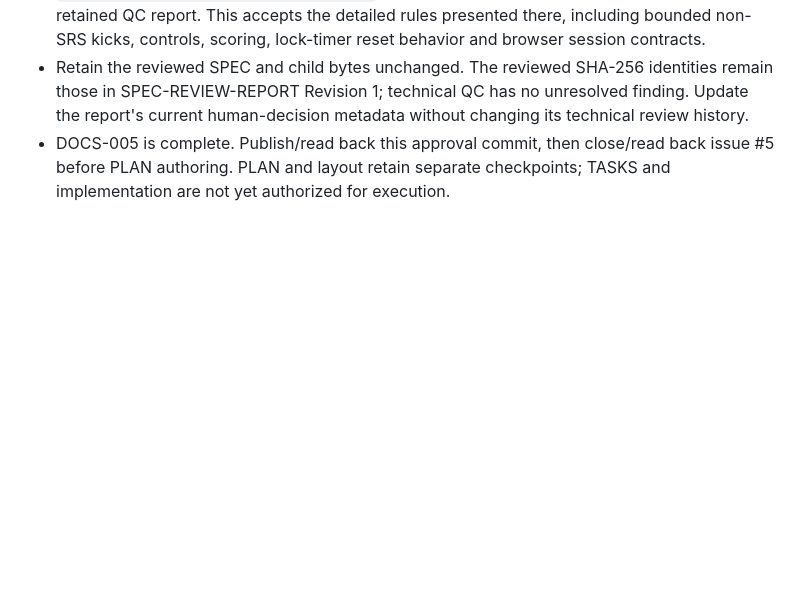
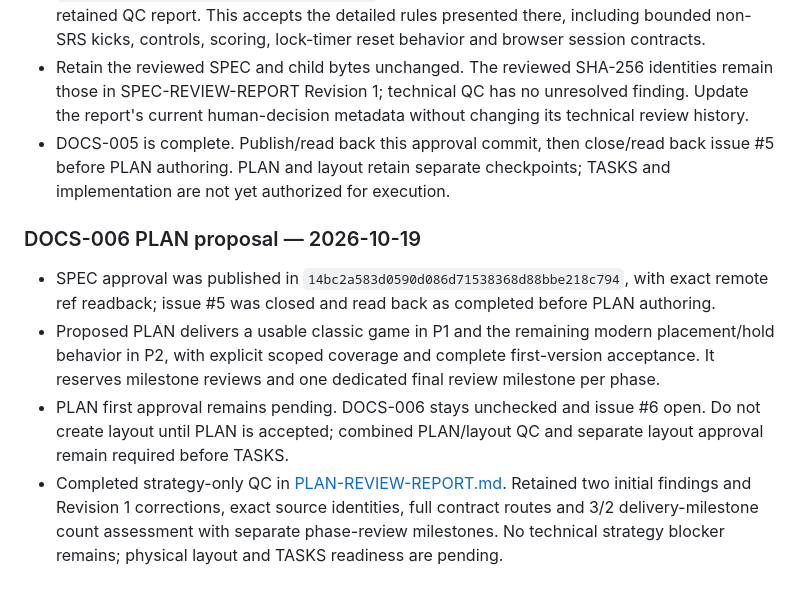
Before and after one commit to pchemguy/SDD-Manager-Demo-Tetris-Hybrid-V2, a Markdown page: docs/dev/DOCS_TASKS.md, the part around the change. Drawn GitHub-style; blank space fills up the shorter version.

```diff
--- a/docs/dev/DOCS_TASKS.md
+++ b/docs/dev/DOCS_TASKS.md
@@ -127,3 +127,10 @@ New development documents retain individual review checkpoints under `AGENTS.md`
 - Human decision: “k” in response to the SPEC checkpoint. Accepted proposal commit: `11089cfc408648a3256df9b51713d5080fa6b9b6`, covering SPEC, both game/browser children and its retained QC report. This accepts the detailed rules presented there, including bounded non-SRS kicks, controls, scoring, lock-timer reset behavior and browser session contracts.
 - Retain the reviewed SPEC and child bytes unchanged. The reviewed SHA-256 identities remain those in SPEC-REVIEW-REPORT Revision 1; technical QC has no unresolved finding. Update the report's current human-decision metadata without changing its technical review history.
 - DOCS-005 is complete. Publish/read back this approval commit, then close/read back issue #5 before PLAN authoring. PLAN and layout retain separate checkpoints; TASKS and implementation are not yet authorized for execution.
+
+### DOCS-006 PLAN proposal — 2026-10-19
+
+- SPEC approval was published in `14bc2a583d0590d086d71538368d88bbe218c794`, with exact remote ref readback; issue #5 was closed and read back as completed before PLAN authoring.
+- Proposed PLAN delivers a usable classic game in P1 and the remaining modern placement/hold behavior in P2, with explicit scoped coverage and complete first-version acceptance. It reserves milestone reviews and one dedicated final review milestone per phase.
+- PLAN first approval remains pending. DOCS-006 stays unchecked and issue #6 open. Do not create layout until PLAN is accepted; combined PLAN/layout QC and separate layout approval remain required before TASKS.
+- Completed strategy-only QC in [PLAN-REVIEW-REPORT.md](PLAN-REVIEW-REPORT.md). Retained two initial findings and Revision 1 corrections, exact source identities, full contract routes and 3/2 delivery-milestone count assessment with separate phase-review milestones. No technical strategy blocker remains; physical layout and TASKS readiness are pending.
```
Also changed, not shown: docs/dev/PLAN-REVIEW-REPORT.md (added, +77 -0 lines), docs/dev/PLAN.md (added, +116 -0 lines).
